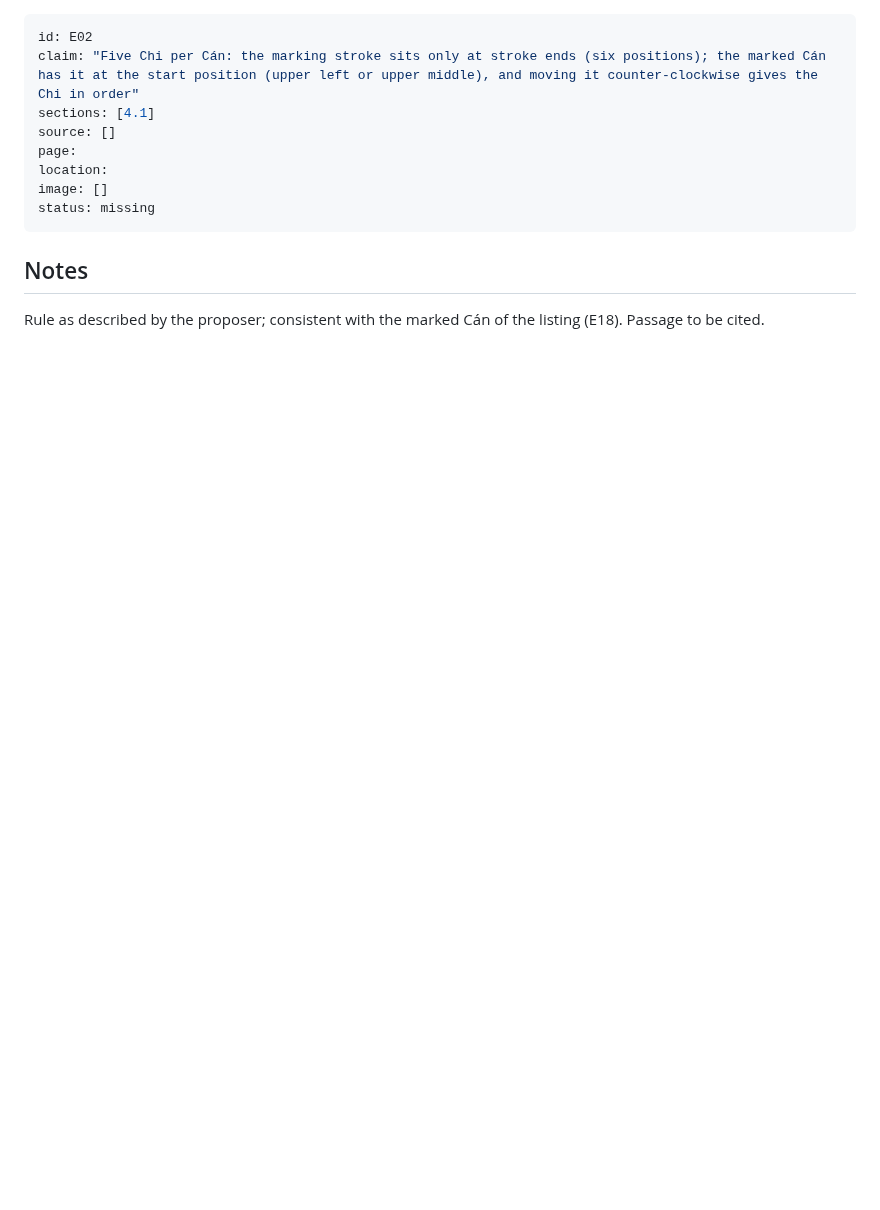
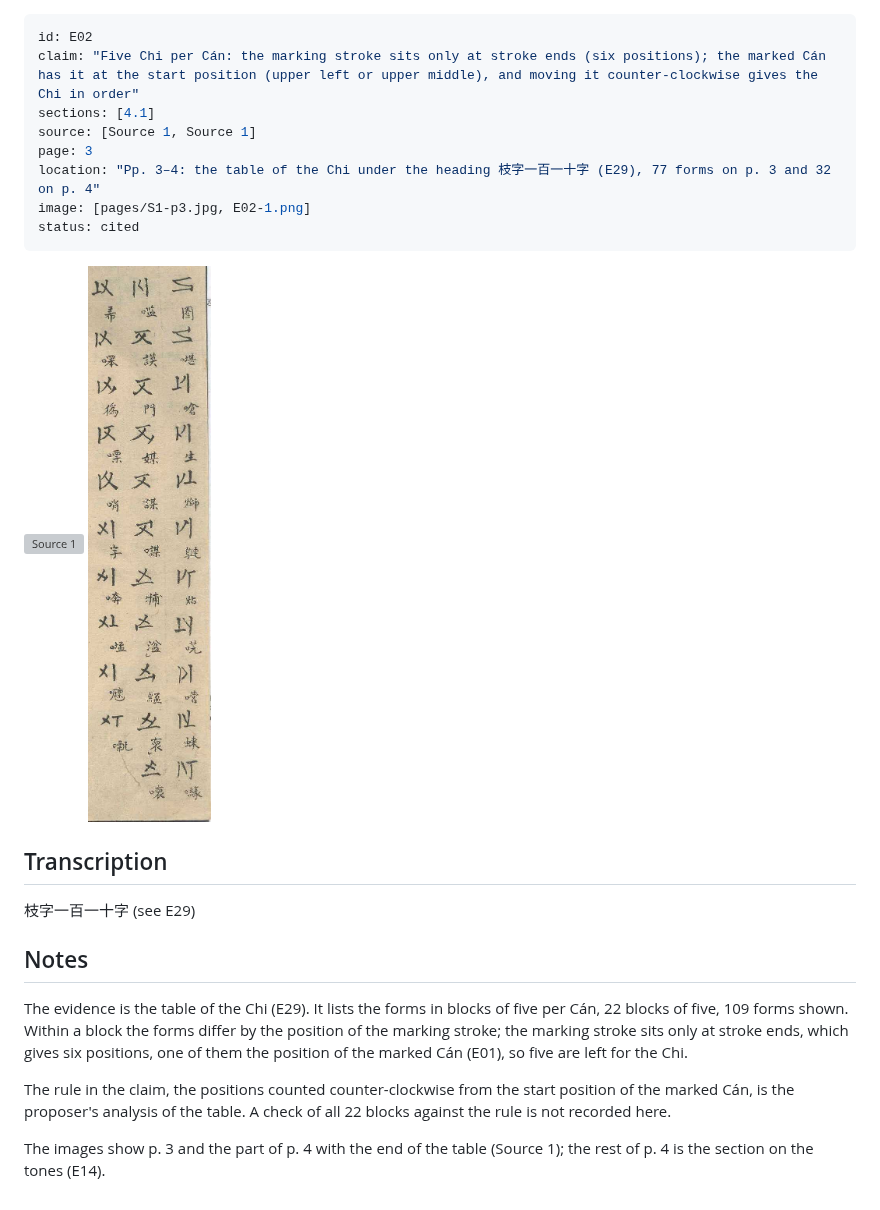
Before and after one commit to qtng/qatt-unicode, a Markdown page: evidence/E02.md, the part around the change. GitHub-like rendering; pictures changed too: evidence/images/E02-1.png (added); blank space fills up the shorter version; grey boxes are pictures that could not be loaded.

Commit message:
E02: cite the table of the Chi (pp. 3-4) with images
Co-Authored-By: Claude Sonnet 5.5 <noreply@anthropic.com>
Claude-Session: https://claude.ai/code/session_015Y9gMa8XNkd9b27zdfADhi

```diff
--- a/evidence/E02.md
+++ b/evidence/E02.md
@@ -2,13 +2,24 @@
 id: E02
 claim: "Five Chi per Cán: the marking stroke sits only at stroke ends (six positions); the marked Cán has it at the start position (upper left or upper middle), and moving it counter-clockwise gives the Chi in order"
 sections: [4.1]
-source: []
-page:
-location:
-image: []
-status: missing
+source: [Source 1, Source 1]
+page: 3
+location: "Pp. 3–4: the table of the Chi under the heading 枝字一百一十字 (E29), 77 forms on p. 3 and 32 on p. 4"
+image: [pages/S1-p3.jpg, E02-1.png]
+status: cited
 ---
+
+![Source 1](pages/S1-p3.jpg)
+![Source 1](images/E02-1.png)
+
+## Transcription
+
+枝字一百一十字 (see E29)
 
 ## Notes
 
-Rule as described by the proposer; consistent with the marked Cán of the listing (E18). Passage to be cited.
+The evidence is the table of the Chi (E29). It lists the forms in blocks of five per Cán, 22 blocks of five, 109 forms shown. Within a block the forms differ by the position of the marking stroke; the marking stroke sits only at stroke ends, which gives six positions, one of them the position of the marked Cán (E01), so five are left for the Chi.
+
+The rule in the claim, the positions counted counter-clockwise from the start position of the marked Cán, is the proposer's analysis of the table. A check of all 22 blocks against the rule is not recorded here.
+
+The images show p. 3 and the part of p. 4 with the end of the table (Source 1); the rest of p. 4 is the section on the tones (E14).
```
Also changed, not shown: evidence/README.md (+1 -1 lines), proposal.md (+2 -1 lines), 1 other file.
